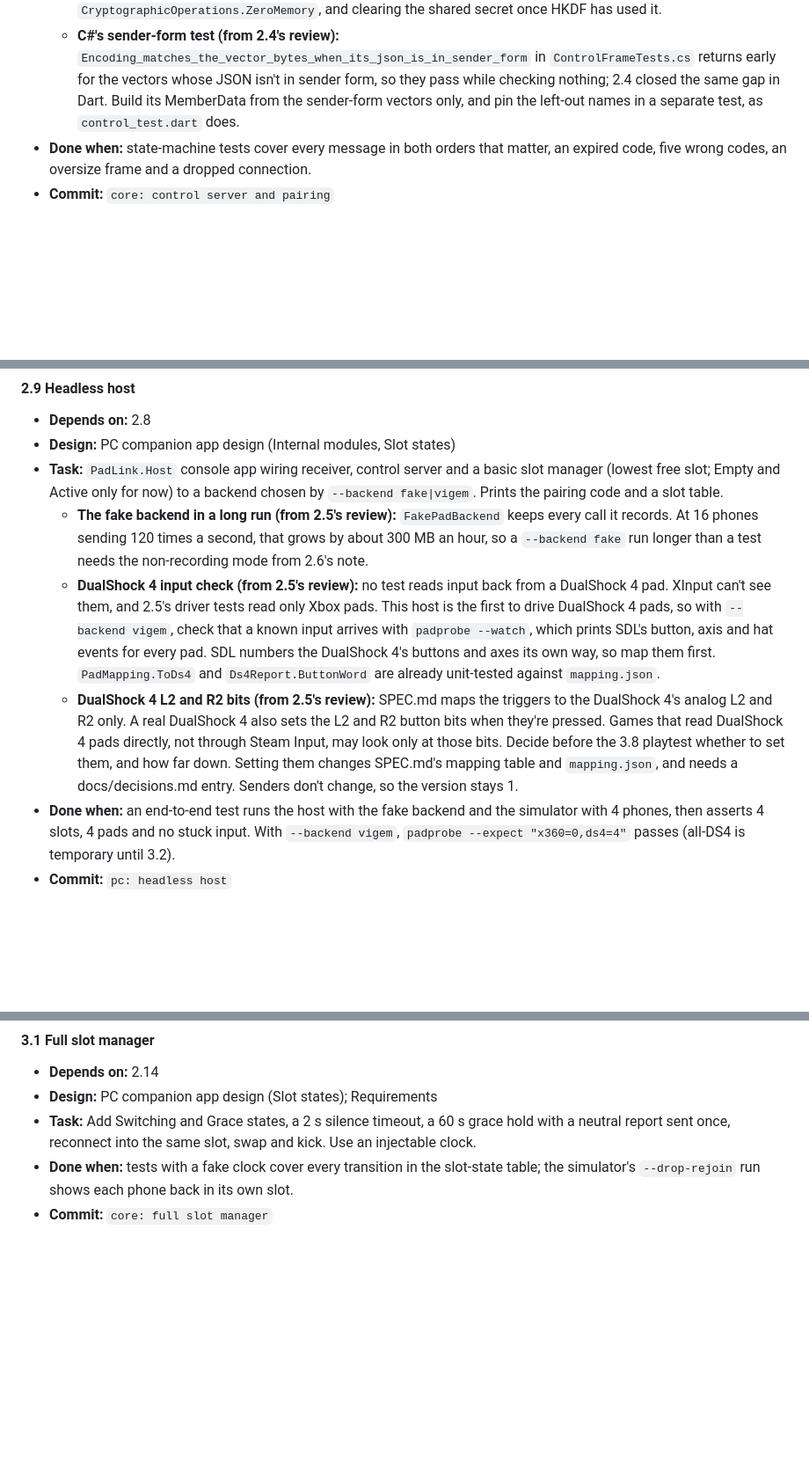
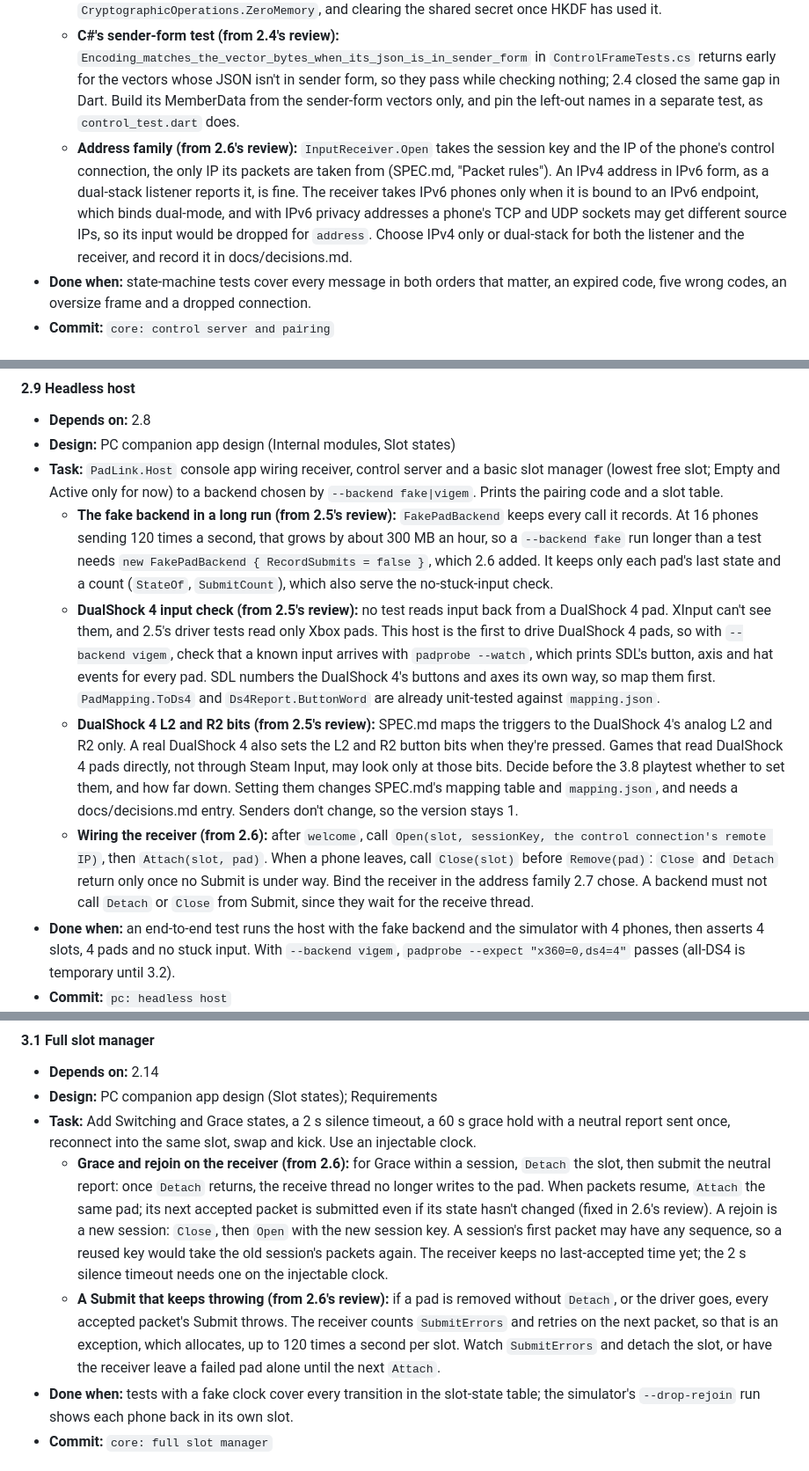
Before and after one commit to KumarageKPV/PadLink, a Markdown page: PLAN.md, 3 parts joined by grey strips. Shown at 88% size. Rendered like a GitHub page; blank space fills up the shorter version.

```diff
--- a/PLAN.md
+++ b/PLAN.md
@@ -385,6 +385,7 @@ Spike code lives in `spike/`, is throwaway, and nothing outside it may import fr
   - **Low-order keys (from 2.4's review):** `crypto.json`'s `rejectedPublicKeys` holds only u=0 and u=1. 2.4's reviewer found that both X25519 libraries also refuse the two points of order 8, p-1, p and p+1, and 0, 1, an order-8 point, p and p+1 with the top bit set, but no vector pins that, so a later library switch could lose it. Add them in `tools/gen_vectors.py`; `CryptoTests.cs` and `crypto_test.dart` already run every entry. Vectors only, so the version stays 1.
   - **Key material (from 2.4's review):** `X25519KeyPair` (`pc/src/PadLink.Protocol/Crypto/X25519KeyPair.cs`) keeps its private key, and `TryAgree` returns the shared secret, in `byte[]`s that nothing overwrites, so a memory dump after pairing holds what derives the pairing key. The review suggests making the key pair `IDisposable`, clearing it with `CryptographicOperations.ZeroMemory`, and clearing the shared secret once HKDF has used it.
   - **C#'s sender-form test (from 2.4's review):** `Encoding_matches_the_vector_bytes_when_its_json_is_in_sender_form` in `ControlFrameTests.cs` returns early for the vectors whose JSON isn't in sender form, so they pass while checking nothing; 2.4 closed the same gap in Dart. Build its MemberData from the sender-form vectors only, and pin the left-out names in a separate test, as `control_test.dart` does.
+  - **Address family (from 2.6's review):** `InputReceiver.Open` takes the session key and the IP of the phone's control connection, the only IP its packets are taken from (SPEC.md, "Packet rules"). An IPv4 address in IPv6 form, as a dual-stack listener reports it, is fine. The receiver takes IPv6 phones only when it is bound to an IPv6 endpoint, which binds dual-mode, and with IPv6 privacy addresses a phone's TCP and UDP sockets may get different source IPs, so its input would be dropped for `address`. Choose IPv4 only or dual-stack for both the listener and the receiver, and record it in docs/decisions.md.
 - **Done when:** state-machine tests cover every message in both orders that matter, an expired code, five wrong codes, an oversize frame and a dropped connection.
 - **Commit:** `core: control server and pairing`
 
@@ -399,9 +400,10 @@ Spike code lives in `spike/`, is throwaway, and nothing outside it may import fr
 - **Depends on:** 2.8
 - **Design:** PC companion app design (Internal modules, Slot states)
 - **Task:** `PadLink.Host` console app wiring receiver, control server and a basic slot manager (lowest free slot; Empty and Active only for now) to a backend chosen by `--backend fake|vigem`. Prints the pairing code and a slot table.
-  - **The fake backend in a long run (from 2.5's review):** `FakePadBackend` keeps every call it records. At 16 phones sending 120 times a second, that grows by about 300 MB an hour, so a `--backend fake` run longer than a test needs the non-recording mode from 2.6's note.
+  - **The fake backend in a long run (from 2.5's review):** `FakePadBackend` keeps every call it records. At 16 phones sending 120 times a second, that grows by about 300 MB an hour, so a `--backend fake` run longer than a test needs `new FakePadBackend { RecordSubmits = false }`, which 2.6 added. It keeps only each pad's last state and a count (`StateOf`, `SubmitCount`), which also serve the no-stuck-input check.
   - **DualShock 4 input check (from 2.5's review):** no test reads input back from a DualShock 4 pad. XInput can't see them, and 2.5's driver tests read only Xbox pads. This host is the first to drive DualShock 4 pads, so with `--backend vigem`, check that a known input arrives with `padprobe --watch`, which prints SDL's button, axis and hat events for every pad. SDL numbers the DualShock 4's buttons and axes its own way, so map them first. `PadMapping.ToDs4` and `Ds4Report.ButtonWord` are already unit-tested against `mapping.json`.
   - **DualShock 4 L2 and R2 bits (from 2.5's review):** SPEC.md maps the triggers to the DualShock 4's analog L2 and R2 only. A real DualShock 4 also sets the L2 and R2 button bits when they're pressed. Games that read DualShock 4 pads directly, not through Steam Input, may look only at those bits. Decide before the 3.8 playtest whether to set them, and how far down. Setting them changes SPEC.md's mapping table and `mapping.json`, and needs a docs/decisions.md entry. Senders don't change, so the version stays 1.
+  - **Wiring the receiver (from 2.6):** after `welcome`, call `Open(slot, sessionKey, the control connection's remote IP)`, then `Attach(slot, pad)`. When a phone leaves, call `Close(slot)` before `Remove(pad)`: `Close` and `Detach` return only once no Submit is under way. Bind the receiver in the address family 2.7 chose. A backend must not call `Detach` or `Close` from Submit, since they wait for the receive thread.
 - **Done when:** an end-to-end test runs the host with the fake backend and the simulator with 4 phones, then asserts 4 slots, 4 pads and no stuck input. With `--backend vigem`, `padprobe --expect "x360=0,ds4=4"` passes (all-DS4 is temporary until 3.2).
 - **Commit:** `pc: headless host`
 
@@ -447,6 +450,8 @@ Spike code lives in `spike/`, is throwaway, and nothing outside it may import fr
 - **Depends on:** 2.14
 - **Design:** PC companion app design (Slot states); Requirements
 - **Task:** Add Switching and Grace states, a 2 s silence timeout, a 60 s grace hold with a neutral report sent once, reconnect into the same slot, swap and kick. Use an injectable clock.
+  - **Grace and rejoin on the receiver (from 2.6):** for Grace within a session, `Detach` the slot, then submit the neutral report: once `Detach` returns, the receive thread no longer writes to the pad. When packets resume, `Attach` the same pad; its next accepted packet is submitted even if its state hasn't changed (fixed in 2.6's review). A rejoin is a new session: `Close`, then `Open` with the new session key. A session's first packet may have any sequence, so a reused key would take the old session's packets again. The receiver keeps no last-accepted time yet; the 2 s silence timeout needs one on the injectable clock.
+  - **A Submit that keeps throwing (from 2.6's review):** if a pad is removed without `Detach`, or the driver goes, every accepted packet's Submit throws. The receiver counts `SubmitErrors` and retries on the next packet, so that is an exception, which allocates, up to 120 times a second per slot. Watch `SubmitErrors` and detach the slot, or have the receiver leave a failed pad alone until the next `Attach`.
 - **Done when:** tests with a fake clock cover every transition in the slot-state table; the simulator's `--drop-rejoin` run shows each phone back in its own slot.
 - **Commit:** `core: full slot manager`
 
```
Also changed, not shown: other parts of PLAN.md (+5 -0 lines).
